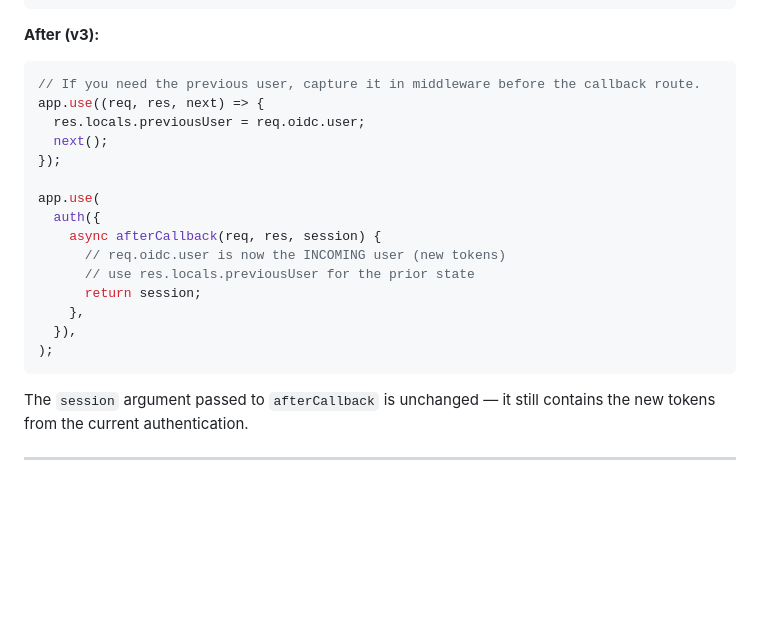
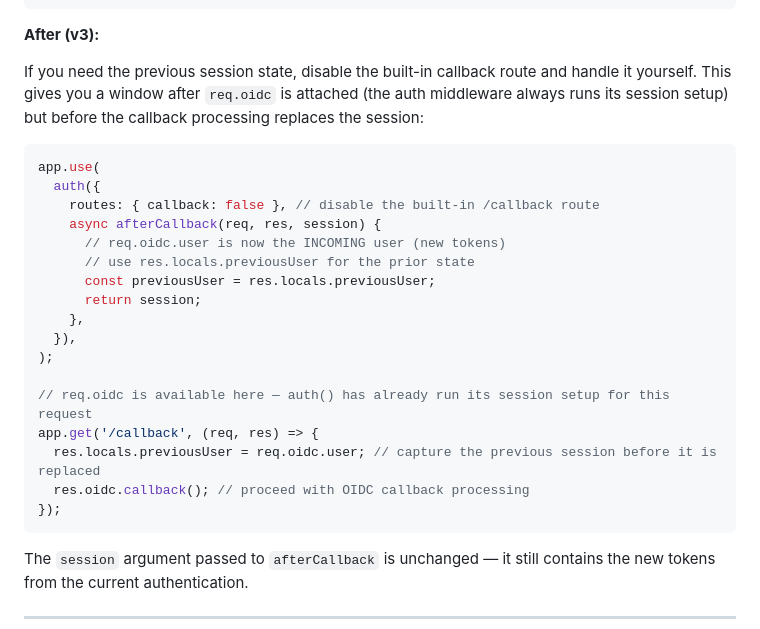
Before and after one commit to auth0/express-openid-connect, a Markdown page: V3_MIGRATION_GUIDE.md, the part around the change. Rendered like a GitHub page; blank space fills up the shorter version.

Commit message:
fix: afterCallback pattern in migration guide

````diff
--- a/V3_MIGRATION_GUIDE.md
+++ b/V3_MIGRATION_GUIDE.md
@@ -167,22 +167,26 @@ app.use(
 
 **After (v3):**
 
+If you need the previous session state, disable the built-in callback route and handle it yourself. This gives you a window after `req.oidc` is attached (the auth middleware always runs its session setup) but before the callback processing replaces the session:
+
 ```js
-// If you need the previous user, capture it in middleware before the callback route.
-app.use((req, res, next) => {
-  res.locals.previousUser = req.oidc.user;
-  next();
-});
-
 app.use(
   auth({
+    routes: { callback: false }, // disable the built-in /callback route
     async afterCallback(req, res, session) {
       // req.oidc.user is now the INCOMING user (new tokens)
       // use res.locals.previousUser for the prior state
+      const previousUser = res.locals.previousUser;
       return session;
     },
   }),
 );
+
+// req.oidc is available here — auth() has already run its session setup for this request
+app.get('/callback', (req, res) => {
+  res.locals.previousUser = req.oidc.user; // capture the previous session before it is replaced
+  res.oidc.callback(); // proceed with OIDC callback processing
+});
 ```
 
 The `session` argument passed to `afterCallback` is unchanged — it still contains the new tokens from the current authentication.
````
